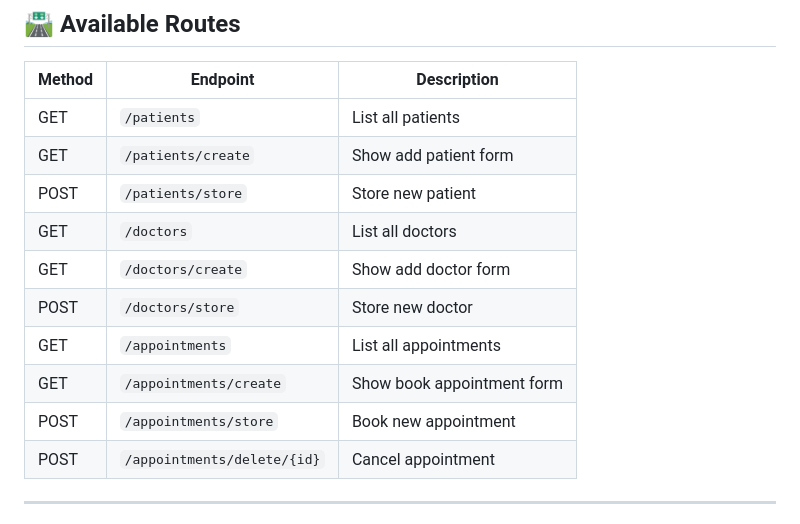
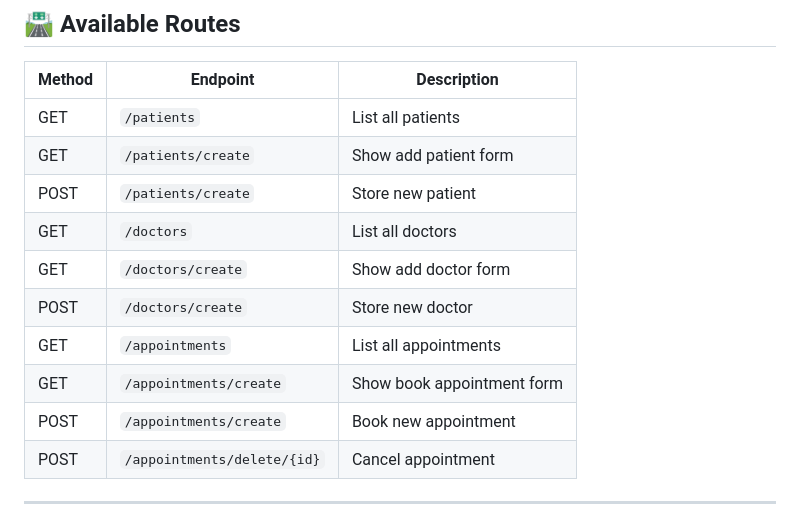
Before and after one commit to Ayush-Gajera/Hospital-Management-System, a Markdown page: README.md, the part around the change. Drawn GitHub-style.

```diff
--- a/README.md
+++ b/README.md
@@ -146,13 +146,13 @@ http://localhost:5000
 |--------|----------|-------------|
 | GET | `/patients` | List all patients |
 | GET | `/patients/create` | Show add patient form |
-| POST | `/patients/store` | Store new patient |
+| POST | `/patients/create` | Store new patient |
 | GET | `/doctors` | List all doctors |
 | GET | `/doctors/create` | Show add doctor form |
-| POST | `/doctors/store` | Store new doctor |
+| POST | `/doctors/create` | Store new doctor |
 | GET | `/appointments` | List all appointments |
 | GET | `/appointments/create` | Show book appointment form |
-| POST | `/appointments/store` | Book new appointment |
+| POST | `/appointments/create` | Book new appointment |
 | POST | `/appointments/delete/{id}` | Cancel appointment |
 
 ---
```
